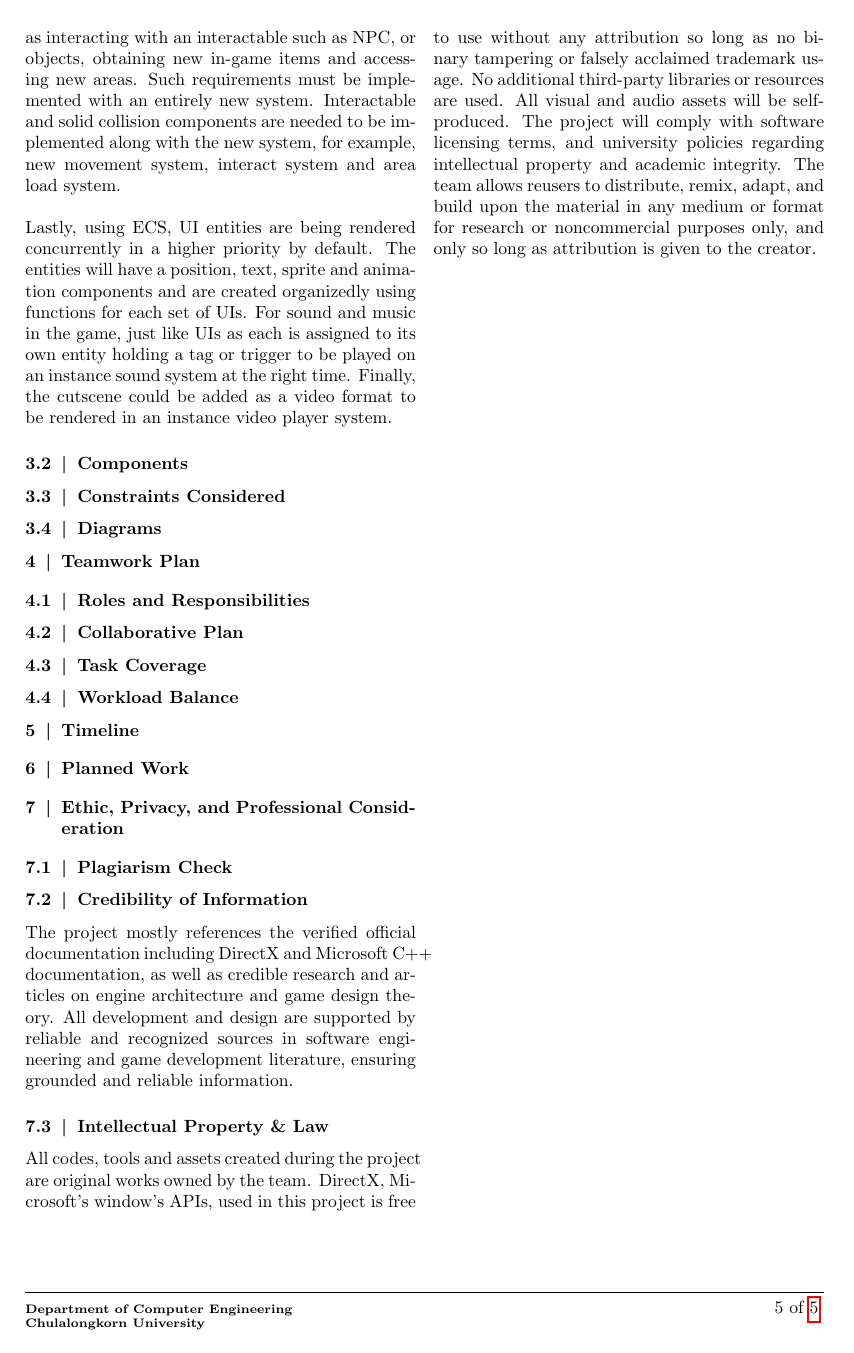
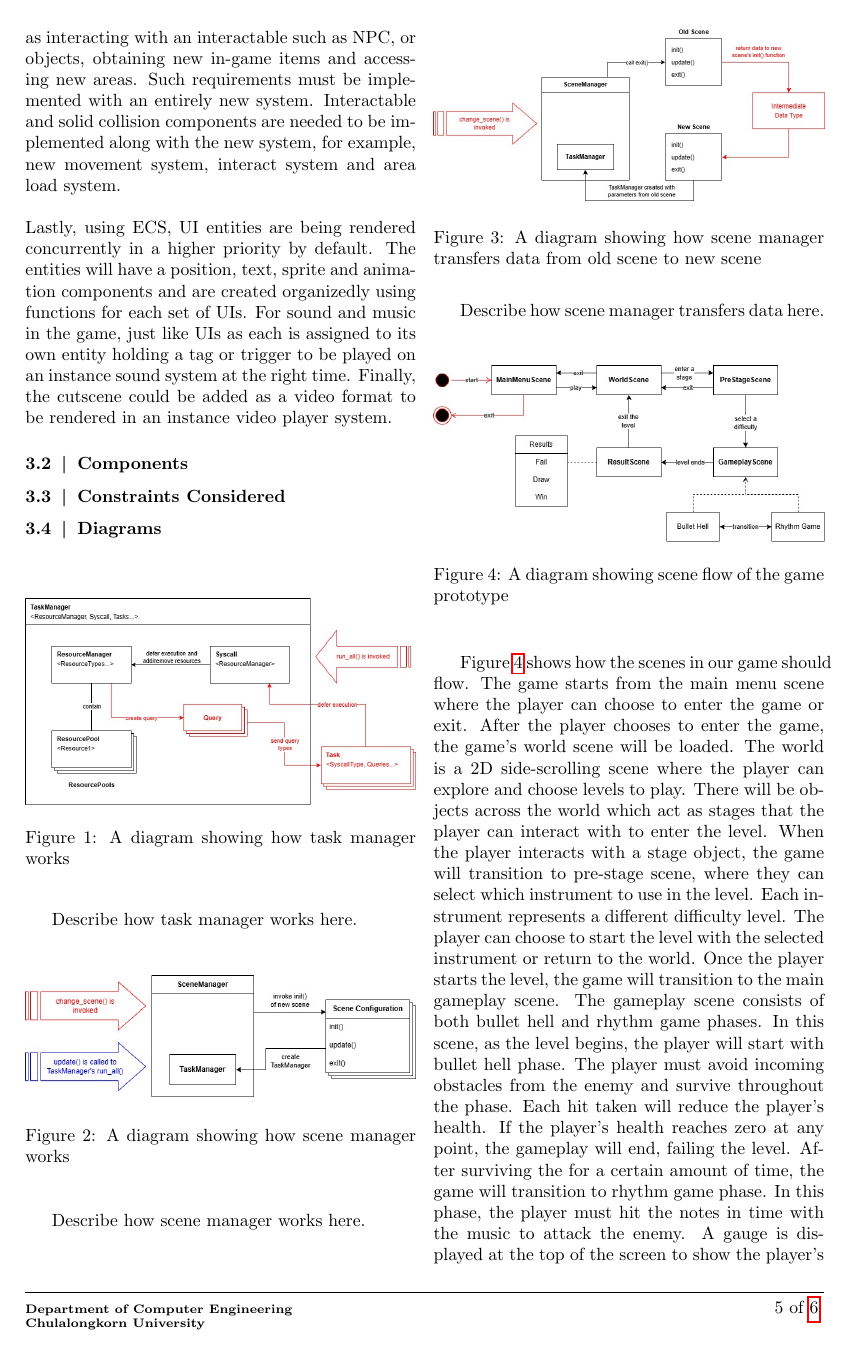
Before and after one commit to ProjectGrinder/Capstone_RhythmGame, a LaTeX document (papers/proposal/main.tex, which reads papers/proposal/sections/design.tex): page 7 of 8 before the commit and page 7 of 9 after it. Compiled offline with pdfLaTeX.

Commit message:
feat(proposal) - add engine diagrams and add diagram section

```diff
--- a/papers/proposal/sections/design.tex
+++ b/papers/proposal/sections/design.tex
@@ -83,4 +83,74 @@ Finally, the cutscene could be added as a video format to be rendered in an inst
 \label{subsec:constraints-considered}
 
 \subsection{Diagrams}
-\label{subsec:Diagrams}
+\label{subsec:diagrams}
+
+\vspace{0.5cm}
+
+\begin{figure}[h]
+    \centering
+    \includegraphics[width=\columnwidth, keepaspectratio]{images/taskmanager}
+    \caption{A diagram showing how task manager works}
+    \label{fig:taskmanager}
+\end{figure}
+
+\vspace{0.5cm}
+
+Describe how task manager works here.
+
+\vspace{0.5cm}
+
+\begin{figure}[h]
+    \centering
+    \includegraphics[width=\columnwidth, keepaspectratio]{images/scenemanager}
+    \caption{A diagram showing how scene manager works}
+    \label{fig:scenemanager}
+\end{figure}
+
+\vspace{0.5cm}
+
+Describe how scene manager works here.
+
+\vspace{0.5cm}
+
+\begin{figure}[h]
+    \centering
+    \includegraphics[width=\columnwidth, keepaspectratio]{images/scenemanager2}
+    \caption{A diagram showing how scene manager transfers data from old scene to new scene}
+    \label{fig:scenemanager2}
+\end{figure}
+
+\vspace{0.5cm}
+
+Describe how scene manager transfers data here.
+
+\vspace{0.5cm}
+
+\begin{figure}[h]
+    \centering
+    \includegraphics[width=\columnwidth, keepaspectratio]{images/gameflow}
+    \caption{A diagram showing scene flow of the game prototype}
+    \label{fig:gameflow}
+\end{figure}
+
+\vspace{0.5cm}
+
+Figure \ref{fig:gameflow} shows how the scenes in our game should flow.
+The game starts from the main menu scene where the player can choose to enter the game or exit.
+After the player chooses to enter the game, the game's world scene will be loaded.
+The world is a 2D side-scrolling scene where the player can explore and choose levels to play.
+There will be objects across the world which act as stages that the player can interact with to
+enter the level.
+When the player interacts with a stage object, the game will transition to pre-stage scene, where
+they can select which instrument to use in the level.
+Each instrument represents a different difficulty level.
+The player can choose to start the level with the selected instrument or return to the world.
+Once the player starts the level, the game will transition to the main gameplay scene.
+The gameplay scene consists of both bullet hell and rhythm game phases.
+In this scene, as the level begins, the player will start with bullet hell phase.
+The player must avoid incoming obstacles from the enemy and survive throughout the phase.
+Each hit taken will reduce the player's health.
+If the player's health reaches zero at any point, the gameplay will end, failing the level.
+After surviving the for a certain amount of time, the game will transition to rhythm game phase.
+In this phase, the player must hit the notes in time with the music to attack the enemy.
+A gauge is displayed at the top of the screen to show the player's progress in defeating the enemy.
```
Also changed, not shown: papers/proposal/images/gameflow.jpg, papers/proposal/images/scenemanager.jpg (added), papers/proposal/images/scenemanager2.jpg (added), papers/proposal/images/taskmanager.jpg (added), papers/proposal/sections/design.tex (9 more changed lines).
